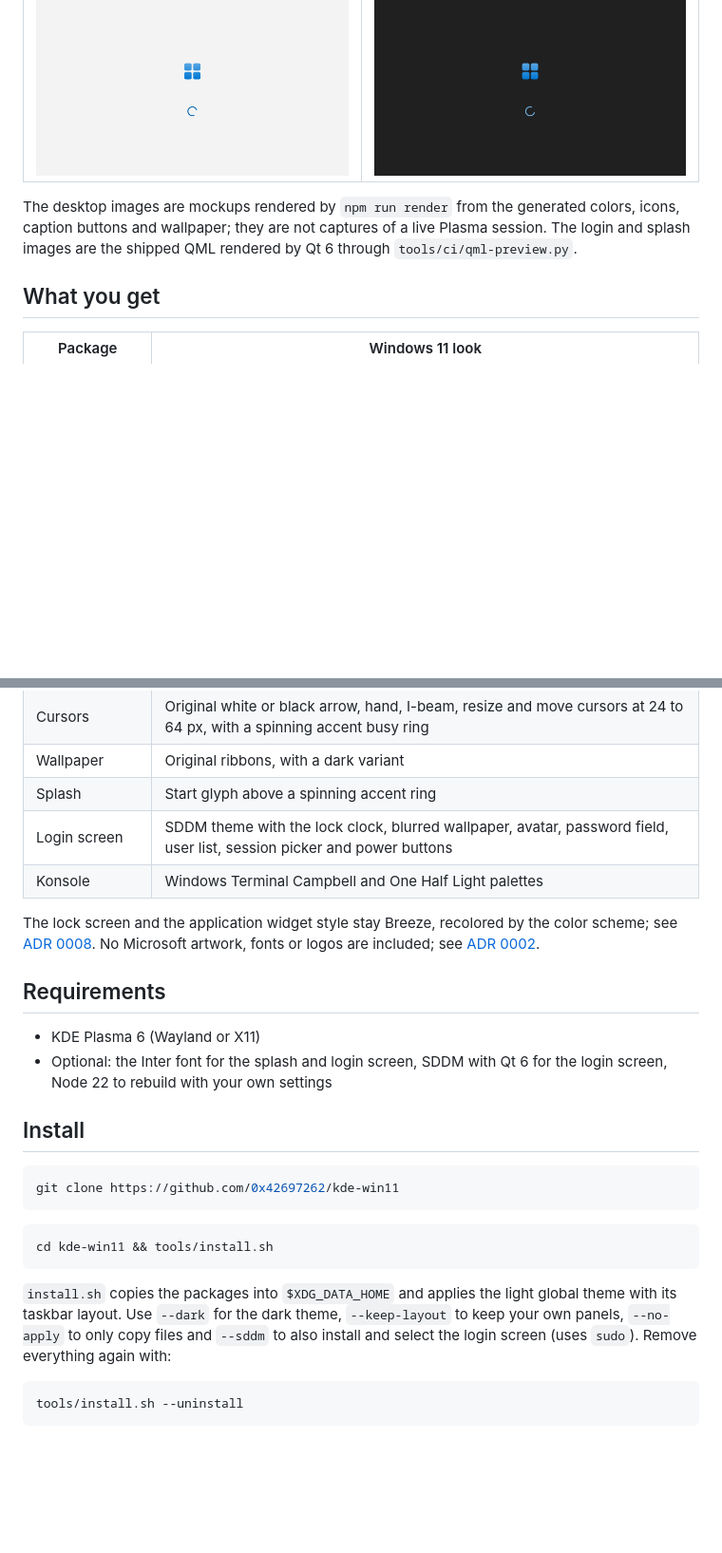
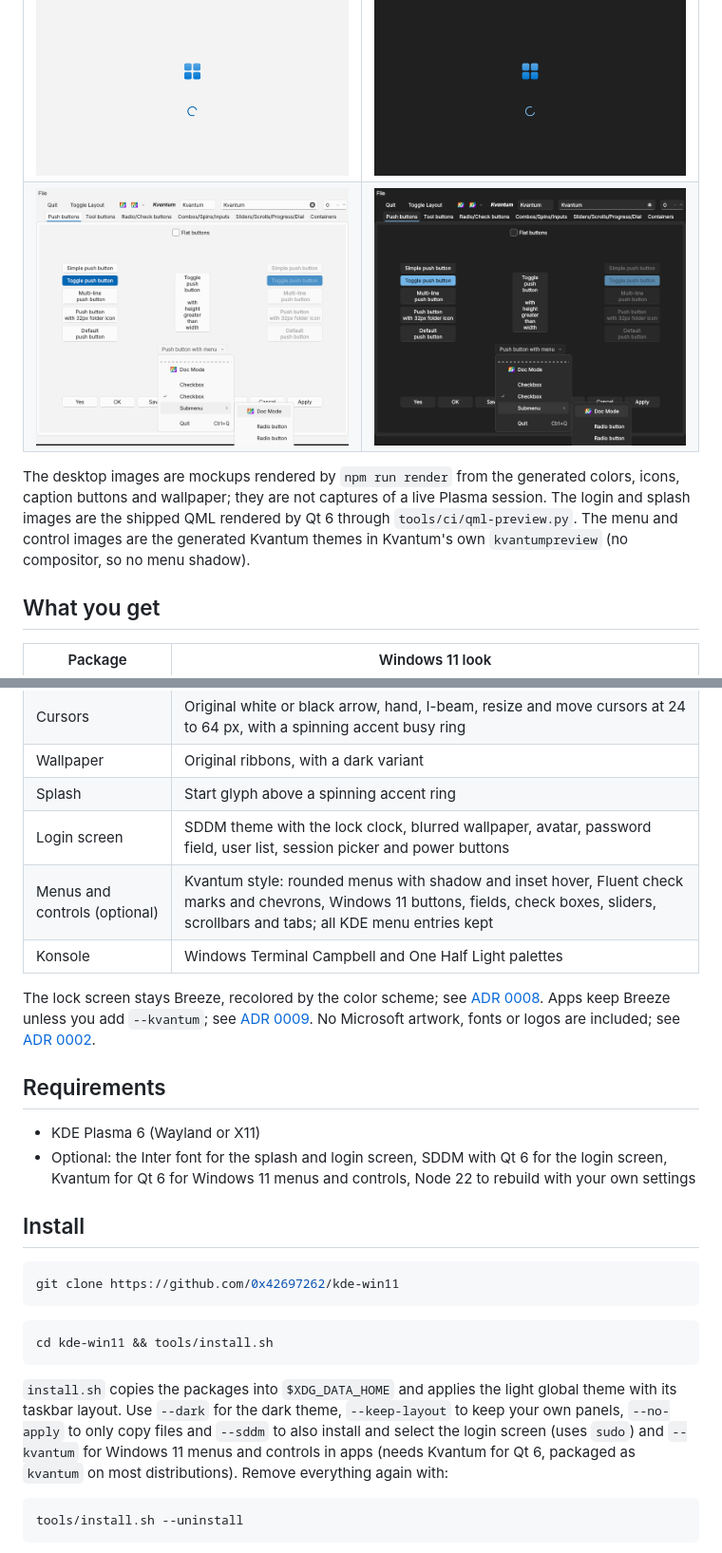
Before and after one commit to 0x42697262/kde-win11, a Markdown page: README.md, 2 parts joined by grey strips. Shown at 95% size. GitHub-like rendering; pictures changed too: docs/screenshots/kvantum-dark.png (added), docs/screenshots/kvantum-light.png (added); blank space fills up the shorter version.

Commit message:
Document the optional Kvantum style with screenshots
Co-Authored-By: Claude Opus 5.5 <noreply@anthropic.com>
Claude-Session: https://claude.ai/code/session_01DsvJxkbpURBtY66njZV83J

````diff
--- a/README.md
+++ b/README.md
@@ -17,11 +17,14 @@ Xcursor). Node is used to build and check them, the same way
 | ![Light](docs/screenshots/desktop-light.jpg) | ![Dark](docs/screenshots/desktop-dark.jpg) |
 | ![Login, lock state](docs/screenshots/login-lock.png) | ![Login, sign in](docs/screenshots/login-signin.png) |
 | ![Splash, light](docs/screenshots/splash-light.png) | ![Splash, dark](docs/screenshots/splash-dark.png) |
+| ![Kvantum menus and controls, light](docs/screenshots/kvantum-light.png) | ![Kvantum menus and controls, dark](docs/screenshots/kvantum-dark.png) |
 
 The desktop images are mockups rendered by `npm run render` from the generated
 colors, icons, caption buttons and wallpaper; they are not captures of a live
 Plasma session. The login and splash images are the shipped QML rendered by
-Qt 6 through `tools/ci/qml-preview.py`.
+Qt 6 through `tools/ci/qml-preview.py`. The menu and control images are the
+generated Kvantum themes in Kvantum's own `kvantumpreview` (no compositor, so
+no menu shadow).
 
 ## What you get
 
@@ -36,10 +39,13 @@ Qt 6 through `tools/ci/qml-preview.py`.
 | Wallpaper | Original ribbons, with a dark variant |
 | Splash | Start glyph above a spinning accent ring |
 | Login screen | SDDM theme with the lock clock, blurred wallpaper, avatar, password field, user list, session picker and power buttons |
+| Menus and controls (optional) | Kvantum style: rounded menus with shadow and inset hover, Fluent check marks and chevrons, Windows 11 buttons, fields, check boxes, sliders, scrollbars and tabs; all KDE menu entries kept |
 | Konsole | Windows Terminal Campbell and One Half Light palettes |
 
-The lock screen and the application widget style stay Breeze, recolored by
-the color scheme; see [ADR 0008](docs/adr/0008-keep-breeze-lock-screen-and-widgets.md).
+The lock screen stays Breeze, recolored by the color scheme; see
+[ADR 0008](docs/adr/0008-keep-breeze-lock-screen-and-widgets.md). Apps keep
+Breeze unless you add `--kvantum`; see
+[ADR 0009](docs/adr/0009-optional-kvantum-style.md).
 No Microsoft artwork, fonts or logos are included; see
 [ADR 0002](docs/adr/0002-open-assets.md).
 
@@ -47,7 +53,8 @@ No Microsoft artwork, fonts or logos are included; see
 
 - KDE Plasma 6 (Wayland or X11)
 - Optional: the Inter font for the splash and login screen, SDDM with Qt 6 for
-  the login screen, Node 22 to rebuild with your own settings
+  the login screen, Kvantum for Qt 6 for Windows 11 menus and controls, Node 22
+  to rebuild with your own settings
 
 ## Install
 
@@ -62,7 +69,9 @@ cd kde-win11 && tools/install.sh
 `install.sh` copies the packages into `$XDG_DATA_HOME` and applies the light
 global theme with its taskbar layout. Use `--dark` for the dark theme,
 `--keep-layout` to keep your own panels, `--no-apply` to only copy files and
-`--sddm` to also install and select the login screen (uses `sudo`). Remove
+`--sddm` to also install and select the login screen (uses `sudo`) and
+`--kvantum` for Windows 11 menus and controls in apps (needs Kvantum for Qt 6,
+packaged as `kvantum` on most distributions). Remove
 everything again with:
 
 ```bash
````
Also changed, not shown: AGENTS.md (+5 -1 lines), docs/adr/0009-optional-kvantum-style.md (added, +29 -0 lines), docs/architecture.md (+1 -0 lines).
